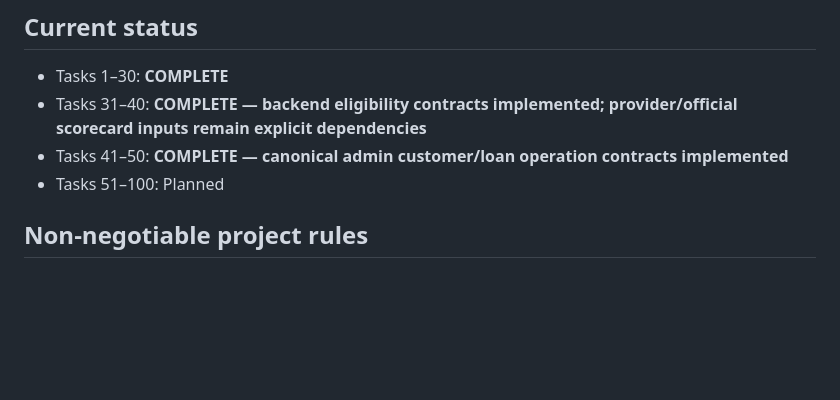
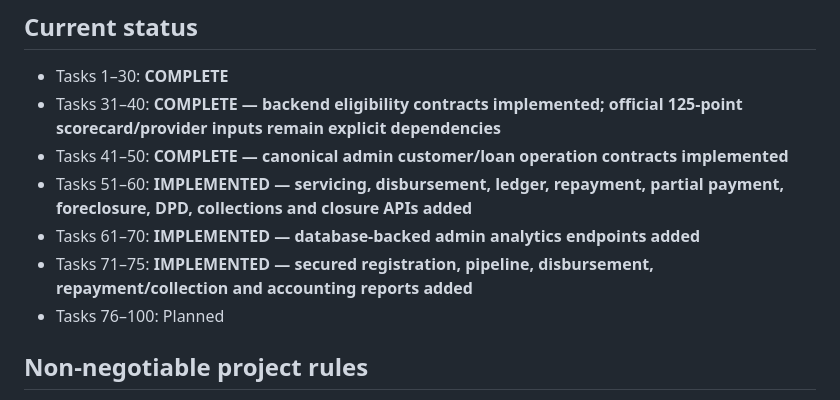
Before and after one commit to Hitesh709/DirectCredit, a Markdown page: PROJECT_100_TASKS.md, the part around the change. Rendered like a GitHub page; blank space fills up the shorter version.

Commit message:
docs: update task progress through 75

```diff
--- a/PROJECT_100_TASKS.md
+++ b/PROJECT_100_TASKS.md
@@ -124,9 +124,12 @@ This is the master implementation sequence for the full DirectCredit lending pla
 
 ## Current status
 - Tasks 1–30: **COMPLETE**
-- Tasks 31–40: **COMPLETE — backend eligibility contracts implemented; provider/official scorecard inputs remain explicit dependencies**
+- Tasks 31–40: **COMPLETE — backend eligibility contracts implemented; official 125-point scorecard/provider inputs remain explicit dependencies**
 - Tasks 41–50: **COMPLETE — canonical admin customer/loan operation contracts implemented**
-- Tasks 51–100: Planned
+- Tasks 51–60: **IMPLEMENTED — servicing, disbursement, ledger, repayment, partial payment, foreclosure, DPD, collections and closure APIs added**
+- Tasks 61–70: **IMPLEMENTED — database-backed admin analytics endpoints added**
+- Tasks 71–75: **IMPLEMENTED — secured registration, pipeline, disbursement, repayment/collection and accounting reports added**
+- Tasks 76–100: Planned
 
 ## Non-negotiable project rules
 1. No static customer identity in the customer portal.
```
